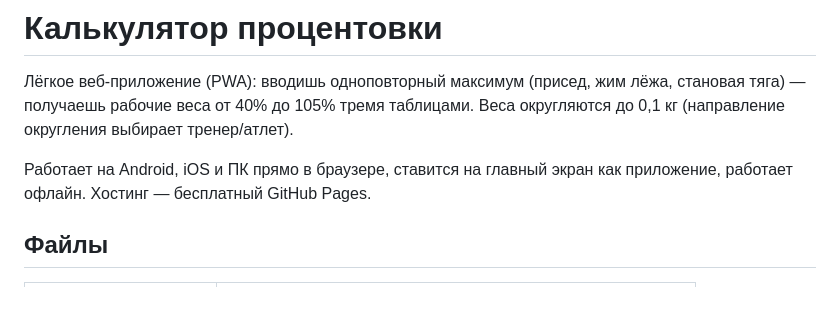
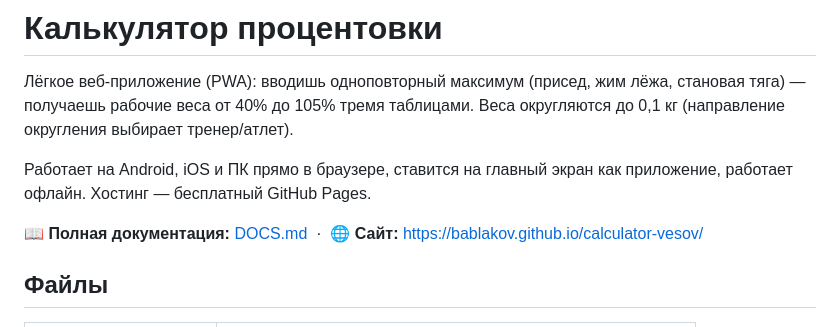
Before and after one commit to Bablakov/calculator-vesov, a Markdown page: README.md, the part around the change. GitHub-like rendering; blank space fills up the shorter version.

Commit message:
Документация: DOCS.md (руководство + архитектура) + ссылка из README
Co-Authored-By: Claude Opus 4.8 (1M context) <noreply@anthropic.com>

```diff
--- a/README.md
+++ b/README.md
@@ -3,6 +3,8 @@
 Лёгкое веб-приложение (PWA): вводишь одноповторный максимум (присед, жим лёжа, становая тяга) — получаешь рабочие веса от 40% до 105% тремя таблицами. Веса округляются до 0,1 кг (направление округления выбирает тренер/атлет).
 
 Работает на Android, iOS и ПК прямо в браузере, ставится на главный экран как приложение, работает офлайн. Хостинг — бесплатный GitHub Pages.
+
+📖 **Полная документация:** [DOCS.md](DOCS.md) &nbsp;·&nbsp; 🌐 **Сайт:** https://bablakov.github.io/calculator-vesov/
 
 ## Файлы
 
```
Also changed, not shown: DOCS.md (added, +246 -0 lines).
